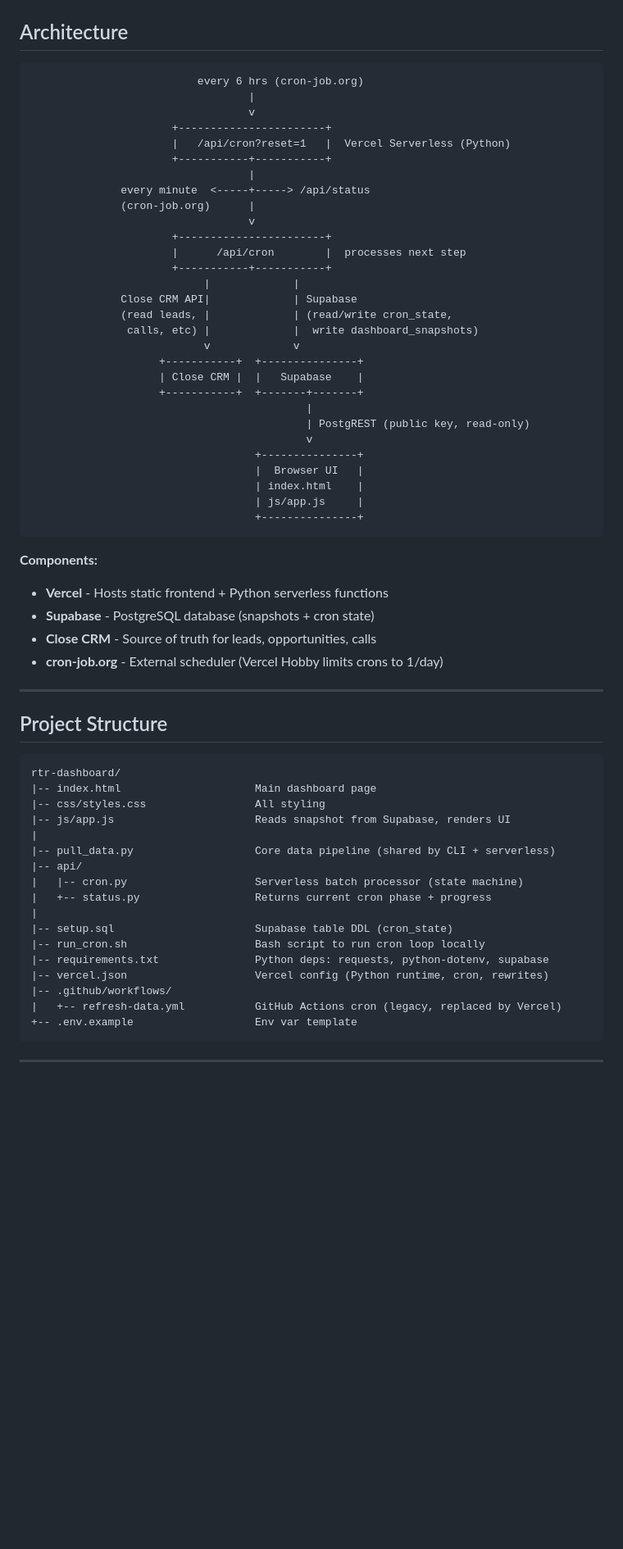
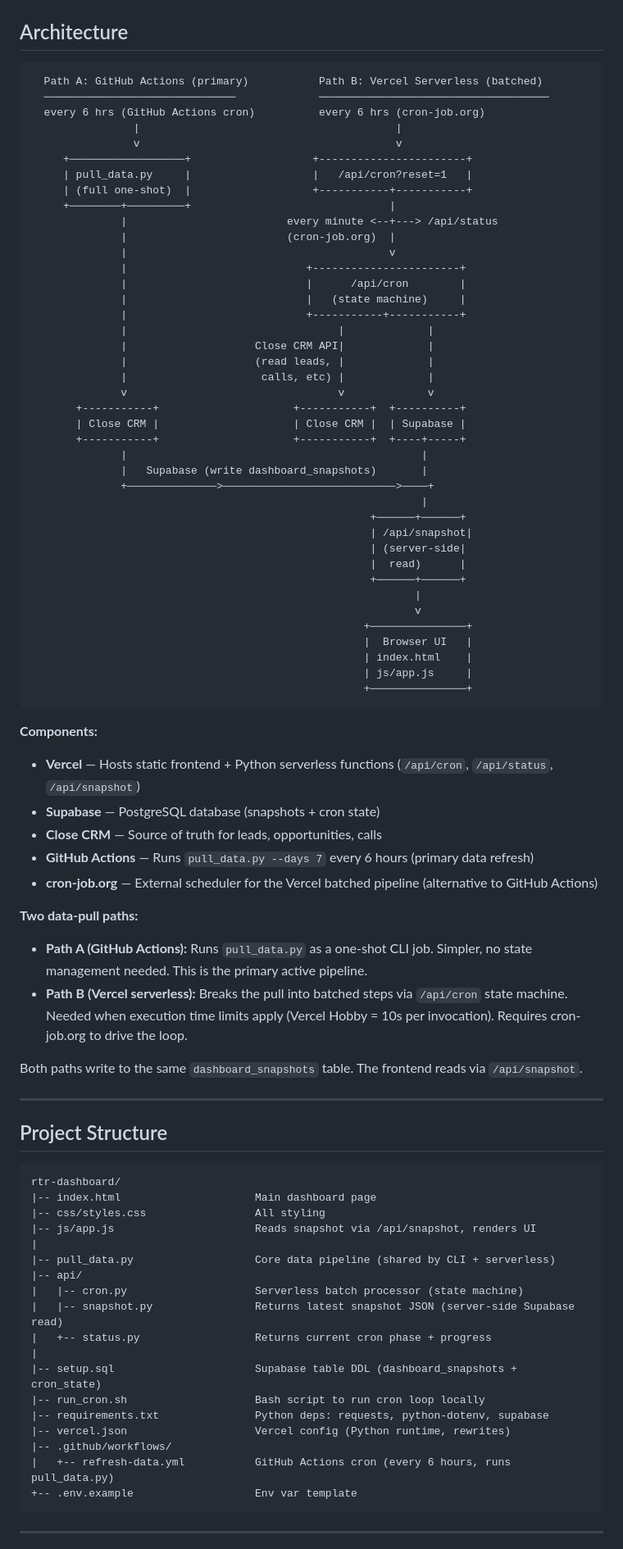
Before and after one commit to medhasharma-ui/rtr-dashboard, a Markdown page: IMPLEMENTATION.md, the part around one of its changes. Shown at 82% size. Rendered like a GitHub page; blank space fills up the shorter version.

Commit message:
Update docs to reflect server-side snapshot endpoint and dual-pipeline architecture
CLAUDE.md and IMPLEMENTATION.md were outdated — they described the frontend
reading directly from Supabase via publishable key, but it now reads via
/api/snapshot. Also adds missing api/snapshot.py to project structure,
documents both data-pull paths (GitHub Actions + Vercel serverless), and
removes incorrect "legacy" label from GitHub Actions workflow.

Co-Authored-By: Claude Opus 4.6 <noreply@anthropic.com>

````diff
--- a/IMPLEMENTATION.md
+++ b/IMPLEMENTATION.md
@@ -9,42 +9,60 @@ Speed-to-Call Dashboard for FlyHomes. Tracks whether AEs called a lead within 2
 ## Architecture
 
 ```
-                          every 6 hrs (cron-job.org)
-                                  |
-                                  v
-                      +-----------------------+
-                      |   /api/cron?reset=1   |  Vercel Serverless (Python)
-                      +-----------+-----------+
-                                  |
-              every minute  <-----+-----> /api/status
-              (cron-job.org)      |
-                                  v
-                      +-----------------------+
-                      |      /api/cron        |  processes next step
-                      +-----------+-----------+
-                           |             |
-              Close CRM API|             | Supabase
-              (read leads, |             | (read/write cron_state,
-               calls, etc) |             |  write dashboard_snapshots)
-                           v             v
-                    +-----------+  +---------------+
-                    | Close CRM |  |   Supabase    |
-                    +-----------+  +-------+-------+
-                                           |
-                                           | PostgREST (public key, read-only)
-                                           v
-                                   +---------------+
-                                   |  Browser UI   |
-                                   | index.html    |
-                                   | js/app.js     |
-                                   +---------------+
+  Path A: GitHub Actions (primary)           Path B: Vercel Serverless (batched)
+  ──────────────────────────────             ────────────────────────────────────
+  every 6 hrs (GitHub Actions cron)          every 6 hrs (cron-job.org)
+                |                                        |
+                v                                        v
+     +──────────────────+                   +-----------------------+
+     | pull_data.py     |                   |   /api/cron?reset=1   |
+     | (full one-shot)  |                   +-----------+-----------+
+     +────────+─────────+                               |
+              |                         every minute <--+---> /api/status
+              |                         (cron-job.org)  |
+              |                                         v
+              |                            +-----------------------+
+              |                            |      /api/cron        |
+              |                            |   (state machine)     |
+              |                            +-----------+-----------+
+              |                                 |             |
+              |                    Close CRM API|             |
+              |                    (read leads, |             |
+              |                     calls, etc) |             |
+              v                                 v             v
+       +-----------+                     +-----------+  +----------+
+       | Close CRM |                     | Close CRM |  | Supabase |
+       +-----------+                     +-----------+  +----+-----+
+              |                                              |
+              |   Supabase (write dashboard_snapshots)       |
+              +──────────────>───────────────────────────>────+
+                                                             |
+                                                     +──────+──────+
+                                                     | /api/snapshot|
+                                                     | (server-side|
+                                                     |  read)      |
+                                                     +──────+──────+
+                                                            |
+                                                            v
+                                                    +───────────────+
+                                                    |  Browser UI   |
+                                                    | index.html    |
+                                                    | js/app.js     |
+                                                    +───────────────+
 ```
 
 **Components:**
-- **Vercel** - Hosts static frontend + Python serverless functions
-- **Supabase** - PostgreSQL database (snapshots + cron state)
-- **Close CRM** - Source of truth for leads, opportunities, calls
-- **cron-job.org** - External scheduler (Vercel Hobby limits crons to 1/day)
+- **Vercel** — Hosts static frontend + Python serverless functions (`/api/cron`, `/api/status`, `/api/snapshot`)
+- **Supabase** — PostgreSQL database (snapshots + cron state)
+- **Close CRM** — Source of truth for leads, opportunities, calls
+- **GitHub Actions** — Runs `pull_data.py --days 7` every 6 hours (primary data refresh)
+- **cron-job.org** — External scheduler for the Vercel batched pipeline (alternative to GitHub Actions)
+
+**Two data-pull paths:**
+- **Path A (GitHub Actions):** Runs `pull_data.py` as a one-shot CLI job. Simpler, no state management needed. This is the primary active pipeline.
+- **Path B (Vercel serverless):** Breaks the pull into batched steps via `/api/cron` state machine. Needed when execution time limits apply (Vercel Hobby = 10s per invocation). Requires cron-job.org to drive the loop.
+
+Both paths write to the same `dashboard_snapshots` table. The frontend reads via `/api/snapshot`.
 
 ---
 
@@ -54,19 +72,20 @@ Speed-to-Call Dashboard for FlyHomes. Tracks whether AEs called a lead within 2
 rtr-dashboard/
 |-- index.html                     Main dashboard page
 |-- css/styles.css                 All styling
-|-- js/app.js                      Reads snapshot from Supabase, renders UI
+|-- js/app.js                      Reads snapshot via /api/snapshot, renders UI
 |
 |-- pull_data.py                   Core data pipeline (shared by CLI + serverless)
 |-- api/
 |   |-- cron.py                    Serverless batch processor (state machine)
+|   |-- snapshot.py                Returns latest snapshot JSON (server-side Supabase read)
 |   +-- status.py                  Returns current cron phase + progress
 |
-|-- setup.sql                      Supabase table DDL (cron_state)
+|-- setup.sql                      Supabase table DDL (dashboard_snapshots + cron_state)
 |-- run_cron.sh                    Bash script to run cron loop locally
 |-- requirements.txt               Python deps: requests, python-dotenv, supabase
-|-- vercel.json                    Vercel config (Python runtime, cron, rewrites)
+|-- vercel.json                    Vercel config (Python runtime, rewrites)
 |-- .github/workflows/
-|   +-- refresh-data.yml           GitHub Actions cron (legacy, replaced by Vercel)
+|   +-- refresh-data.yml           GitHub Actions cron (every 6 hours, runs pull_data.py)
 +-- .env.example                   Env var template
 ```
 
````
Also changed, not shown: other parts of IMPLEMENTATION.md (+11 -2 lines), CLAUDE.md (+16 -9 lines).
